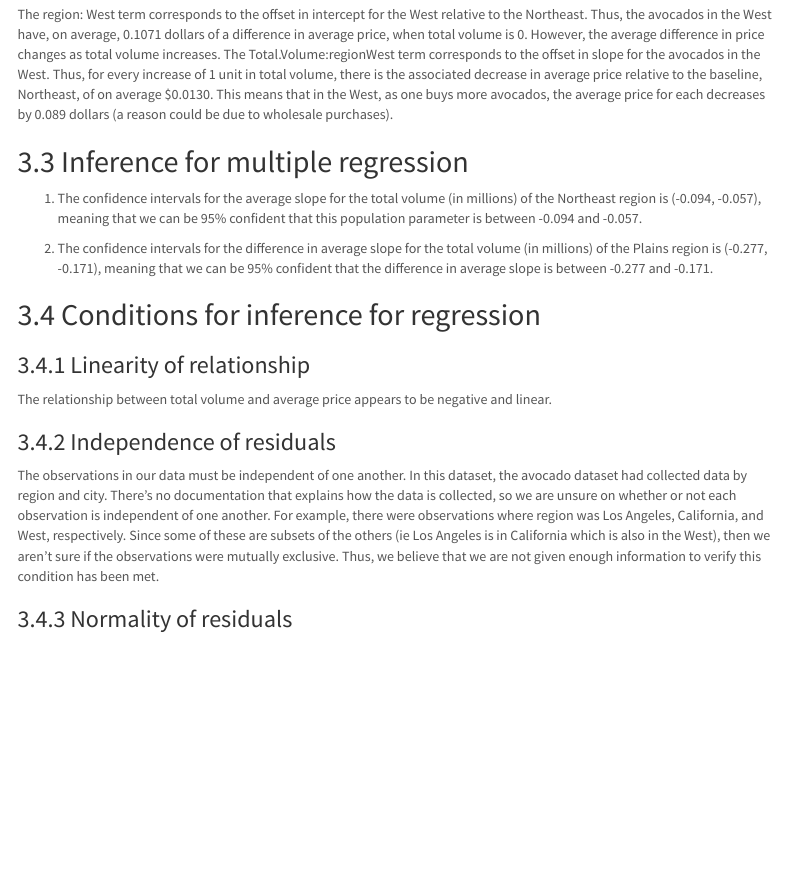
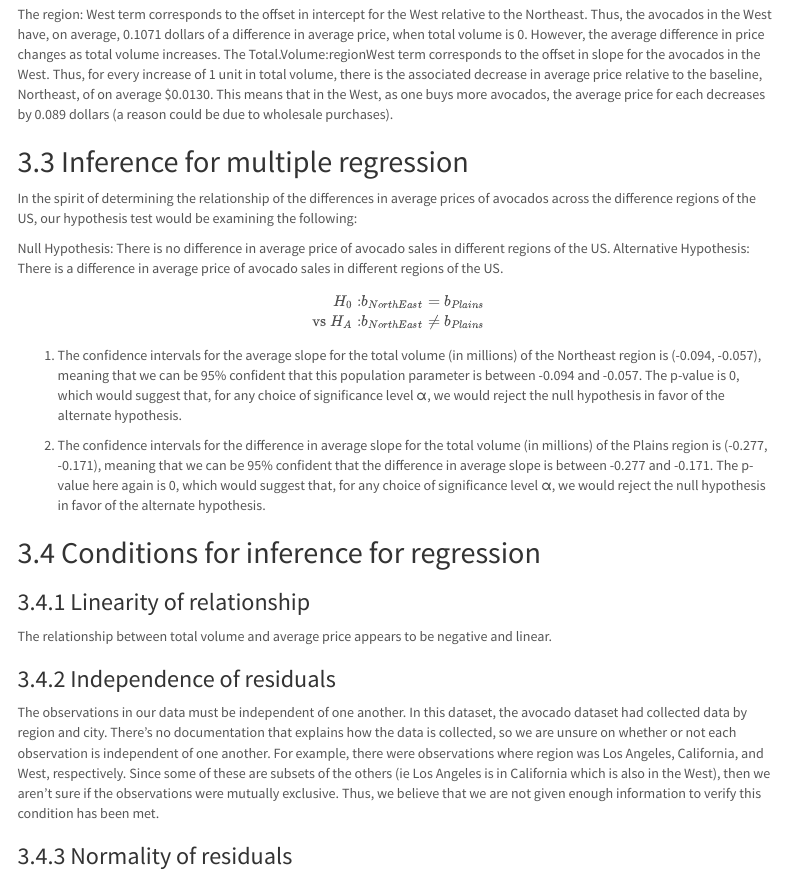
Before and after one commit to ntresvalles1/avocado-final-project, an R Markdown document (final_project.Rmd): the page in a window 1100 px wide, from 2460 px down. Rendered offline with R 4.5, knitr and Pandoc, with nearby package versions; some code elsewhere in the file could not run offline; menus at the side of the page are left out.

Commit message:
inference stuff

```diff
--- a/final_project.Rmd
+++ b/final_project.Rmd
@@ -230,9 +230,17 @@ The region: West term corresponds to the offset in intercept for the West relati
 
 
 ## Inference for multiple regression
-1. The confidence intervals for the average slope for the total volume (in millions) of the Northeast region is (-0.094, -0.057), meaning that we can be 95% confident that this population parameter is between -0.094 and -0.057.
+In the spirit of determining the relationship of the differences in average prices of avocados across the difference regions of the US, our hypothesis test would be examining the following:
 
-1. The confidence intervals for the difference in average slope for the total volume (in millions) of the Plains region is (-0.277, -0.171), meaning that we can be 95% confident that the difference in average slope is between -0.277 and -0.171.
+Null Hypothesis: There is no difference in average price of avocado sales in different regions of the US.
+Alternative Hypothesis: There is a difference in average price of avocado sales in different regions of the US.
+
+$$\begin{aligned} H_0:& b_{NorthEast} = b_{Plains} \\\ \mbox{vs }H_A:& b_{NorthEast} \neq b_{Plains} \end{aligned}$$
+
+
+1. The confidence intervals for the average slope for the total volume (in millions) of the Northeast region is (-0.094, -0.057), meaning that we can be 95% confident that this population parameter is between -0.094 and -0.057. The p-value is 0, which would suggest that, for any choice of significance level α, we would reject the null hypothesis in favor of the alternate hypothesis.
+
+1. The confidence intervals for the difference in average slope for the total volume (in millions) of the Plains region is (-0.277, -0.171), meaning that we can be 95% confident that the difference in average slope is between -0.277 and -0.171. The p-value here again is 0, which would suggest that, for any choice of significance level α, we would reject the null hypothesis in favor of the alternate hypothesis.
 
 
 ## Conditions for inference for regression
```
